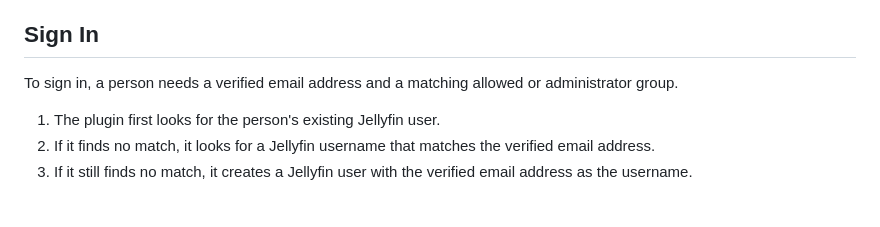
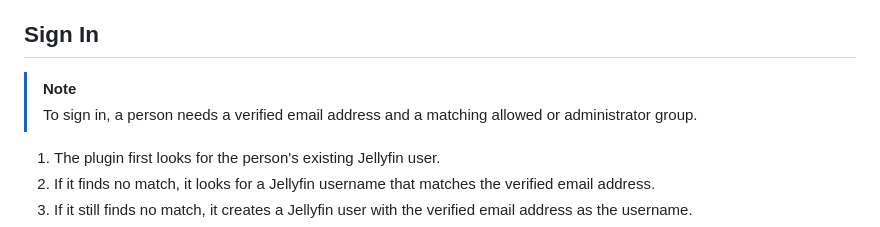
Before and after one commit to edmogeor/jellyfin-plugin-oidc, a Markdown page: README.md, the part around the change. Rendered like a GitHub page; blank space fills up the shorter version.

Commit message:
docs: highlight sign-in requirements

```diff
--- a/README.md
+++ b/README.md
@@ -69,7 +69,8 @@ The plugin supports one OIDC service and simple, top-level profile and group dat
 
 ## Sign In
 
-To sign in, a person needs a verified email address and a matching allowed or administrator group.
+> [!NOTE]
+> To sign in, a person needs a verified email address and a matching allowed or administrator group.
 
 1. The plugin first looks for the person's existing Jellyfin user.
 2. If it finds no match, it looks for a Jellyfin username that matches the verified email address.
```
